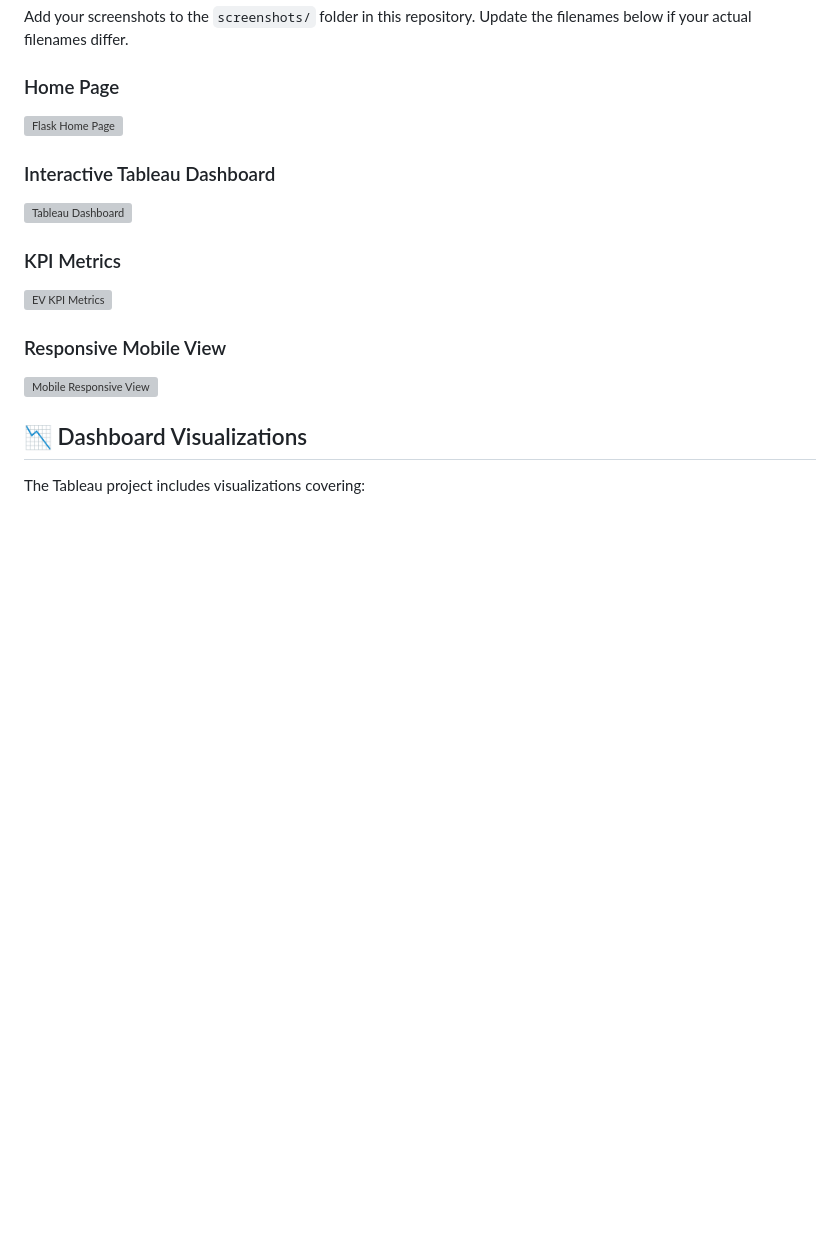
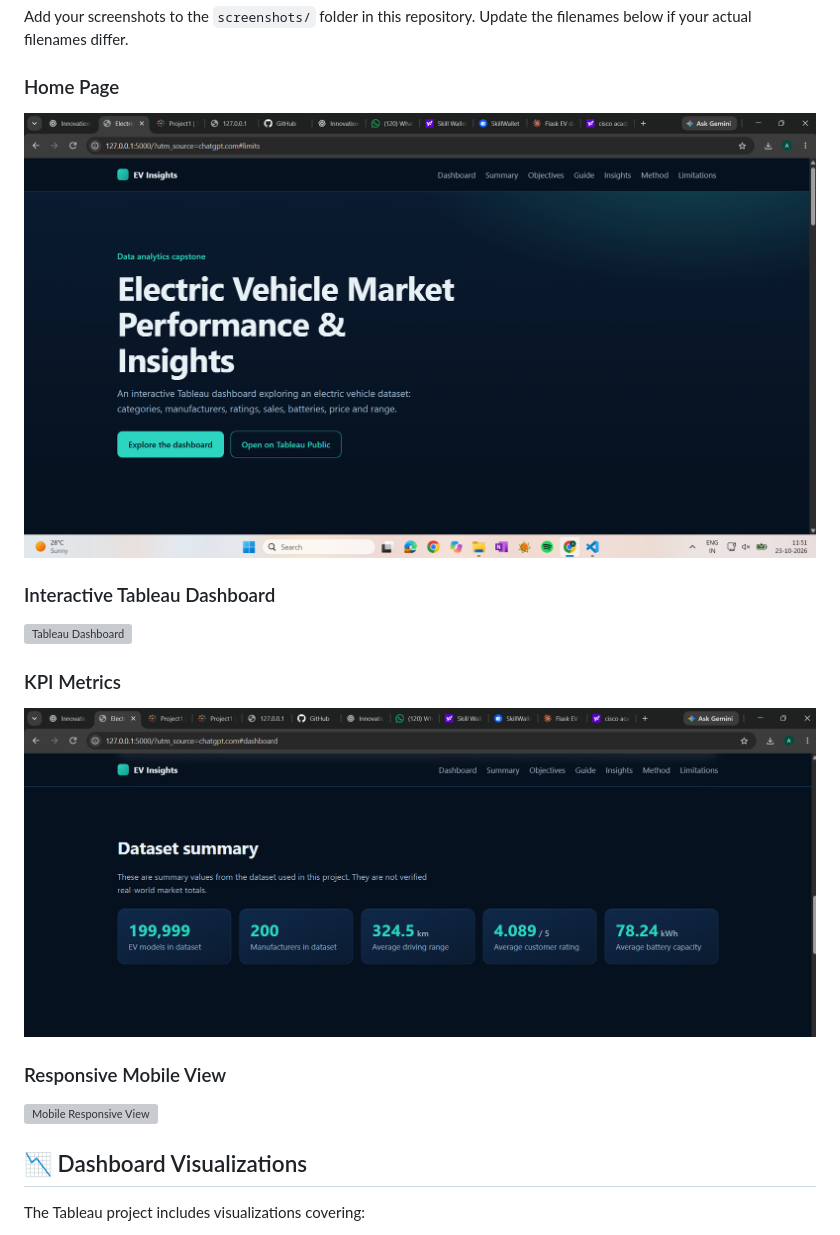
Before and after one commit to anarghya1008/EV-Market-Performance-Insights, a Markdown page: README.md, the part around one of its changes. GitHub-like rendering; blank space fills up the shorter version; grey boxes are pictures that could not be loaded.

Commit message:
Fix image paths in README for screenshots
Updated image paths in README to use correct capitalization.

```diff
--- a/README.md
+++ b/README.md
@@ -45,6 +45,6 @@ The project includes a Flask web application that presents the EV dashboard and
 Add your screenshots to the `screenshots/` folder in this repository. Update the filenames below if your actual filenames differ.
 
 ### Home Page
-![Flask Home Page](screenshot/flask.png)
+![Flask Home Page](Screenshot/flask.png)
 
 ### Interactive Tableau Dashboard
@@ -52,5 +52,5 @@ Add your screenshots to the `screenshots/` folder in this repository. Update the
 
 ### KPI Metrics
-![EV KPI Metrics](screenshot/kpi.png)
+![EV KPI Metrics](Screenshot/kpi.png)
 
 ### Responsive Mobile View
```
Also changed, not shown: other parts of README.md (+2 -2 lines).
